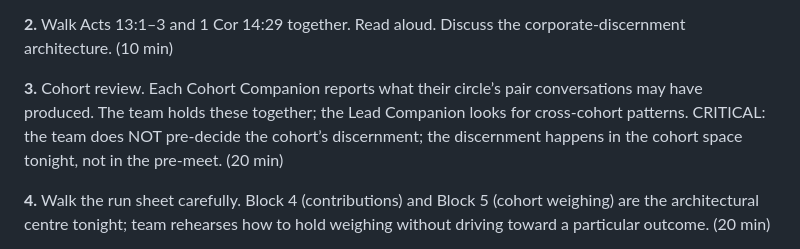
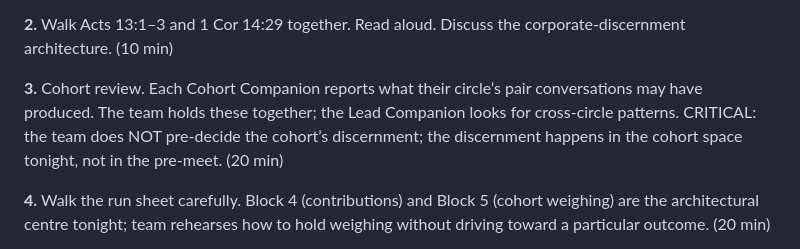
Before and after one commit to jgtittle-ministries/foth-for-a-cpr-dev, a Markdown page: docs/going-out/week-08-discernment.md, the part around the change. Rendered like a GitHub page.

Commit message:
GO Wk 8: one missed cross-cohort residual. DEV ONLY

```diff
--- a/docs/going-out/week-08-discernment.md
+++ b/docs/going-out/week-08-discernment.md
@@ -124,7 +124,7 @@ Forty-eight hours before Wk 8, the Companion team meets for ninety minutes. The
 
 **2.** Walk Acts 13:1–3 and 1 Cor 14:29 together. Read aloud. Discuss the corporate-discernment architecture. (10 min)
 
-**3.** Cohort review. Each Cohort Companion reports what their circle’s pair conversations may have produced. The team holds these together; the Lead Companion looks for cross-cohort patterns. CRITICAL: the team does NOT pre-decide the cohort’s discernment; the discernment happens in the cohort space tonight, not in the pre-meet. (20 min)
+**3.** Cohort review. Each Cohort Companion reports what their circle’s pair conversations may have produced. The team holds these together; the Lead Companion looks for cross-circle patterns. CRITICAL: the team does NOT pre-decide the cohort’s discernment; the discernment happens in the cohort space tonight, not in the pre-meet. (20 min)
 
 **4.** Walk the run sheet carefully. Block 4 (contributions) and Block 5 (cohort weighing) are the architectural centre tonight; team rehearses how to hold weighing without driving toward a particular outcome. (20 min)
 
```
